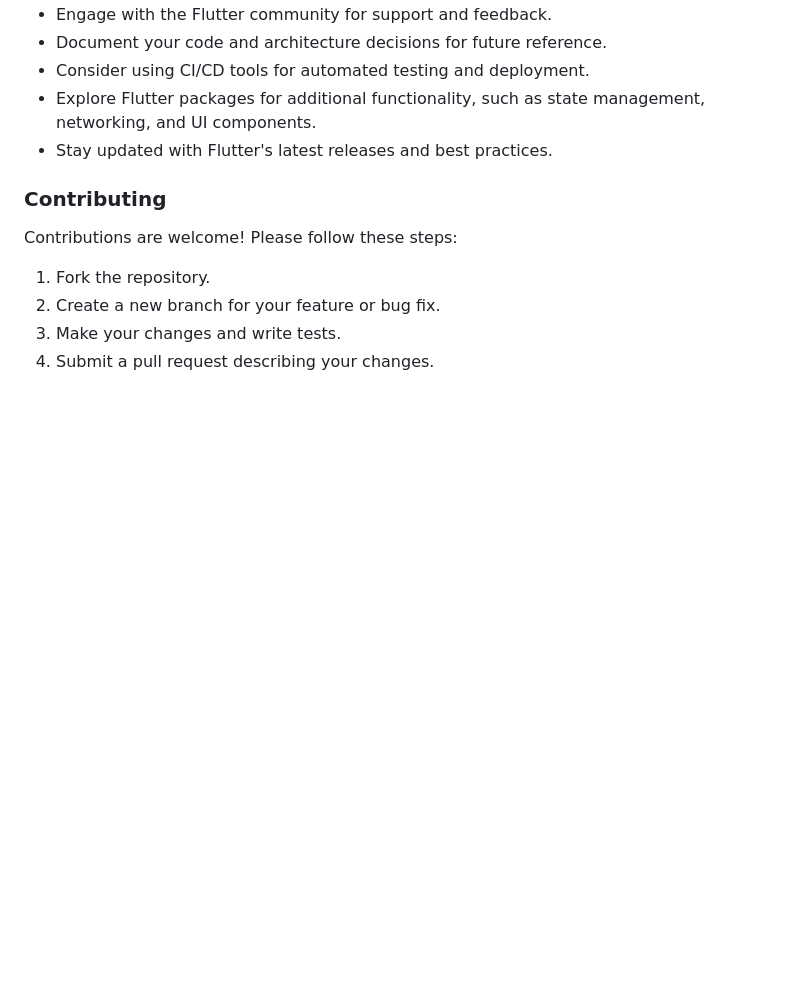
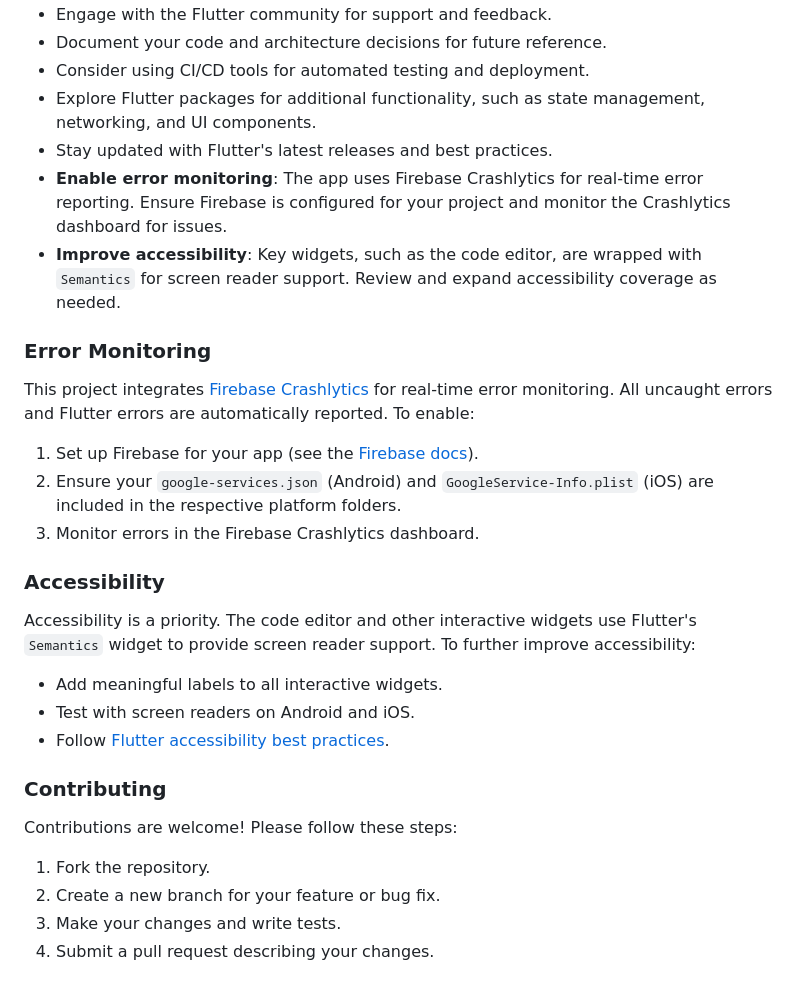
Before and after one commit to refatwashere/refat_ide_app, a Markdown page: README.md, the part around the change. Rendered like a GitHub page; blank space fills up the shorter version.

Commit message:
On branch main 	modified:   README.md

```diff
--- a/README.md
+++ b/README.md
@@ -208,6 +208,21 @@ This project is a starting point for a Flutter application.
 - Consider using CI/CD tools for automated testing and deployment.
 - Explore Flutter packages for additional functionality, such as state management, networking, and UI components.
 - Stay updated with Flutter's latest releases and best practices.
+- **Enable error monitoring**: The app uses Firebase Crashlytics for real-time error reporting. Ensure Firebase is configured for your project and monitor the Crashlytics dashboard for issues.
+- **Improve accessibility**: Key widgets, such as the code editor, are wrapped with `Semantics` for screen reader support. Review and expand accessibility coverage as needed.
+
+### **Error Monitoring**
+This project integrates [Firebase Crashlytics](https://firebase.google.com/products/crashlytics) for real-time error monitoring. All uncaught errors and Flutter errors are automatically reported. To enable:
+1. Set up Firebase for your app (see the [Firebase docs](https://firebase.google.com/docs/flutter/setup)).
+2. Ensure your `google-services.json` (Android) and `GoogleService-Info.plist` (iOS) are included in the respective platform folders.
+3. Monitor errors in the Firebase Crashlytics dashboard.
+
+### **Accessibility**
+Accessibility is a priority. The code editor and other interactive widgets use Flutter's `Semantics` widget to provide screen reader support. To further improve accessibility:
+- Add meaningful labels to all interactive widgets.
+- Test with screen readers on Android and iOS.
+- Follow [Flutter accessibility best practices](https://docs.flutter.dev/development/accessibility-and-localization/accessibility).
+
 ### **Contributing**
 Contributions are welcome! Please follow these steps:
 1. Fork the repository.
```
